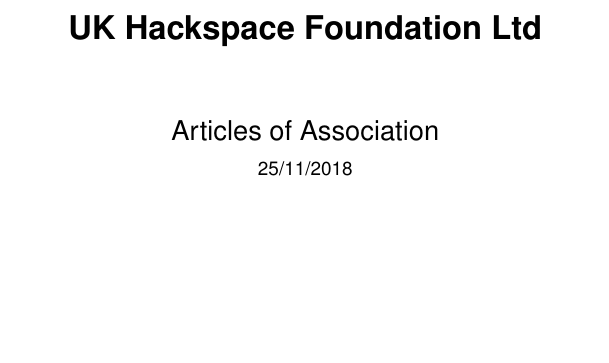
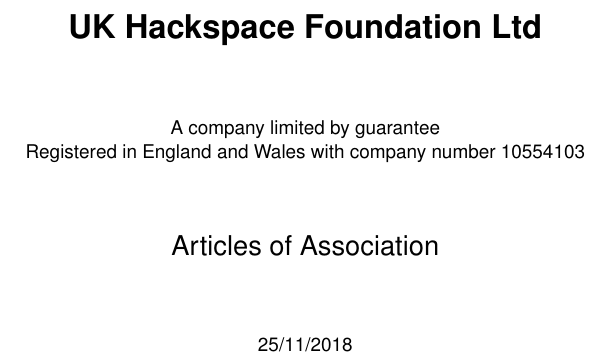
Before and after one commit to UKHackspaceFoundation/constitution, a LaTeX document (articles.tex): part of page 1 of 17, cut so that both start at the same text, the shorter picture padded with empty space. The pictures show the PDF file articles.pdf that the author committed with the source.

Commit message:
Show company number on title page

```diff
--- a/articles.tex
+++ b/articles.tex
@@ -3,7 +3,11 @@
 \begin{titlepage}
 \begin{center}
 {\bf \LARGE UK Hackspace Foundation Ltd}\\[36pt]
-{\Large Articles of Association}
+
+A company limited by guarantee\\
+Registered in England and Wales with company number 10554103\\[36pt]
+
+{\Large Articles of Association}\\[36pt]
 
 25/11/2018
 \vfill
```
Also changed, not shown: articles.pdf.
